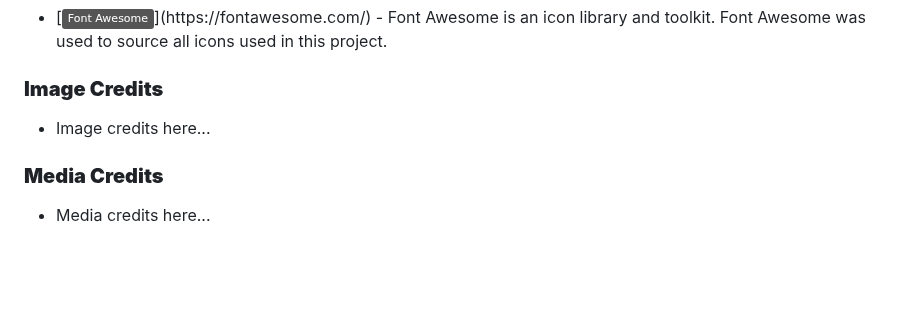
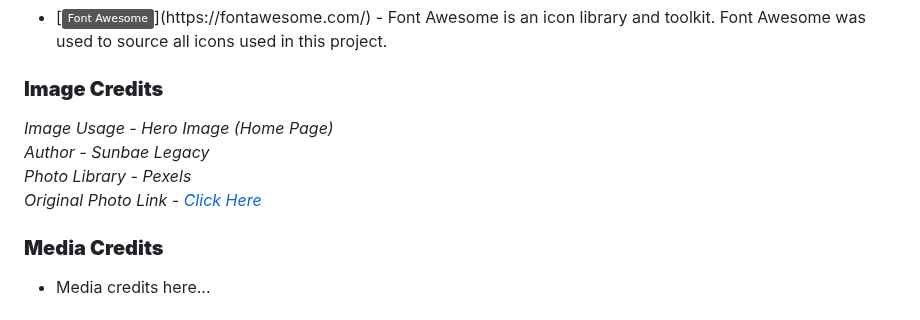
Before and after one commit to k-nadia/project-1, a Markdown page: README.md, the part around the change. GitHub-like rendering; badges without logos; blank space fills up the shorter version.

Commit message:
Add image credit information for homepage hero image to README.md

```diff
--- a/README.md
+++ b/README.md
@@ -253,7 +253,14 @@ As a developer:
 - [![Font Awesome](https://img.shields.io/badge/Font%20Awesome-grey?)](https://fontawesome.com/) - Font Awesome is an icon library and toolkit. Font Awesome was used to source all icons used in this project.
 
 ### **Image Credits**
-- Image credits here...
+
+*Image Usage - Hero Image (Home Page)*
+<br>
+*Author - Sunbae Legacy*
+<br>
+*Photo Library - Pexels*
+<br>
+*Original Photo Link - [Click Here](https://www.pexels.com/photo/boy-squating-on-white-floor-tile-891289/)*
 
 ### **Media Credits**
 - Media credits here...
```
